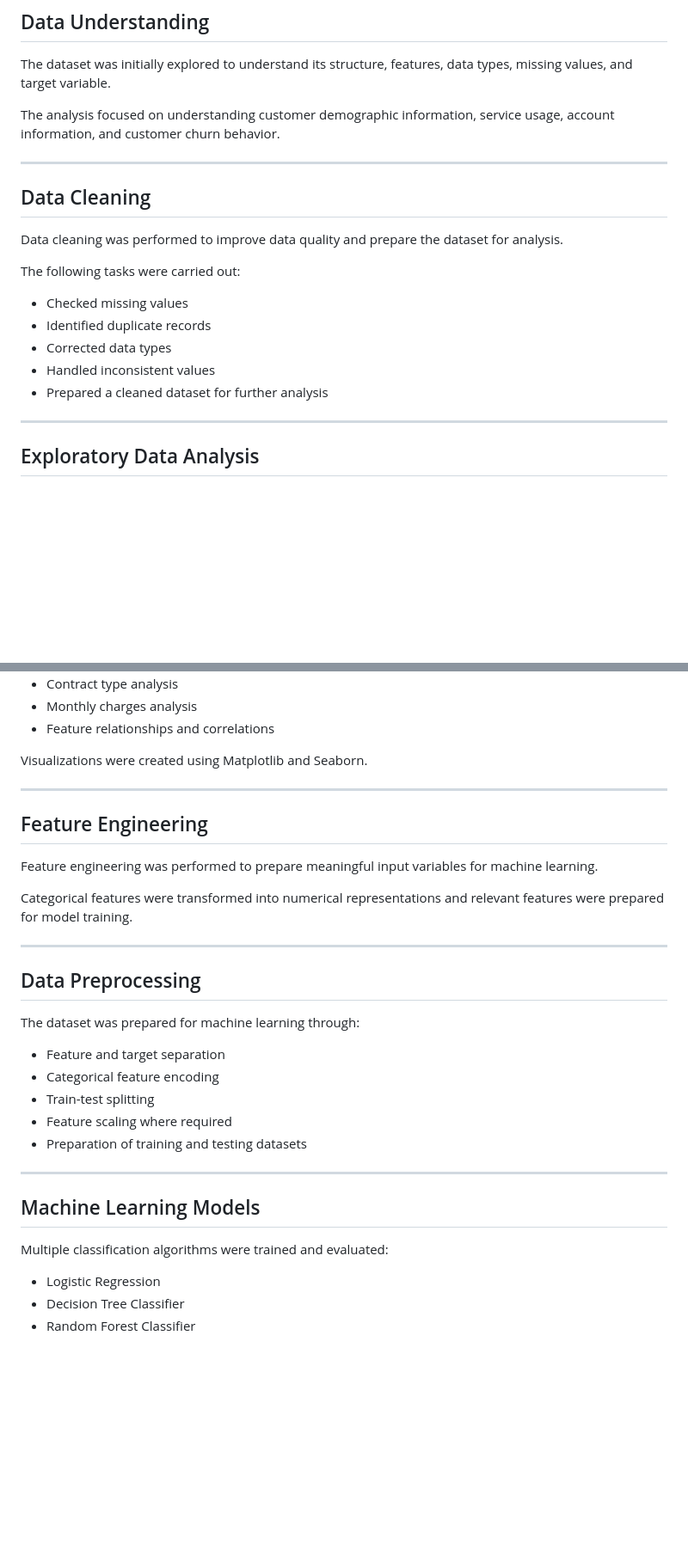
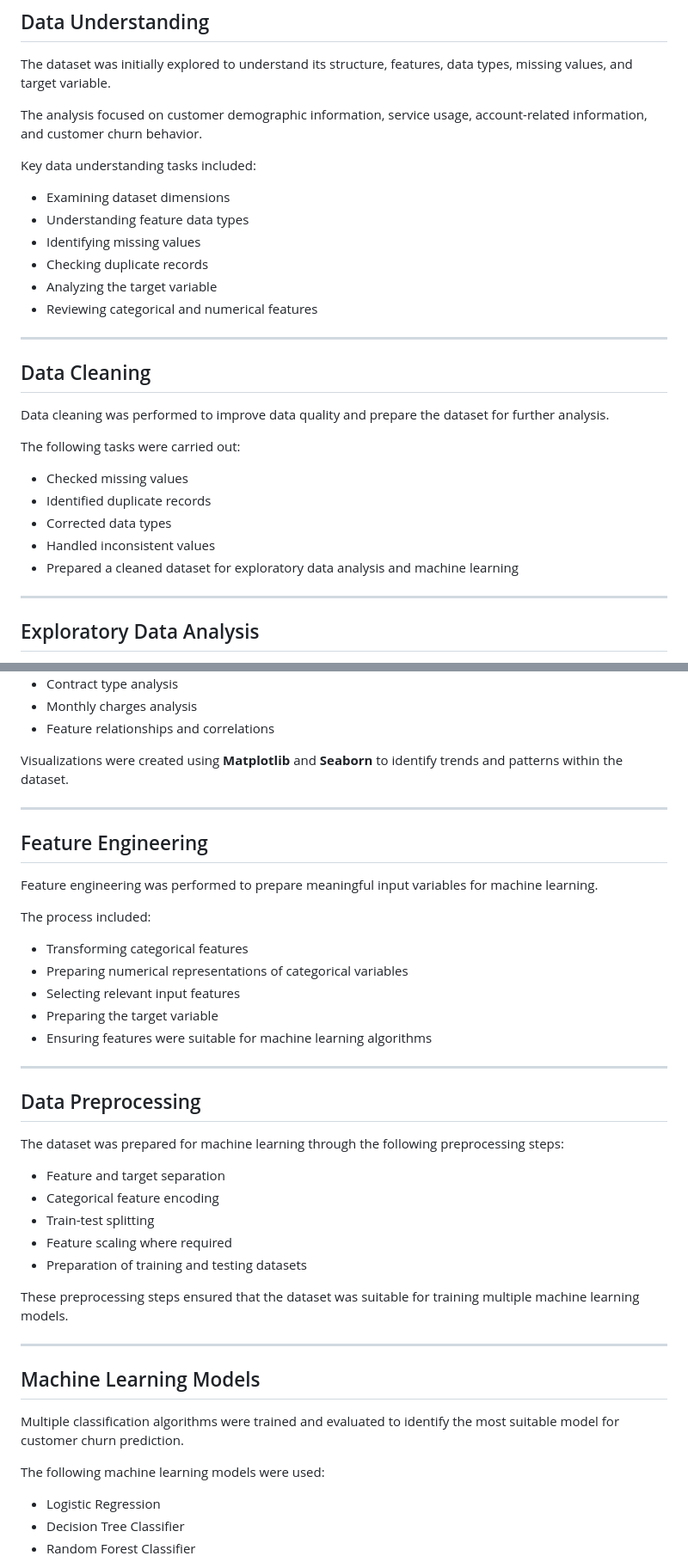
Before and after one commit to Ramtej9989/Customer_Churn_Prediction, a Markdown page: README.md, 2 parts joined by grey strips. Shown at 86% size. GitHub-like rendering; blank space fills up the shorter version.

```diff
--- a/README.md
+++ b/README.md
@@ -82,13 +82,22 @@ Customer-Churn-Prediction/
 
 The dataset was initially explored to understand its structure, features, data types, missing values, and target variable.
 
-The analysis focused on understanding customer demographic information, service usage, account information, and customer churn behavior.
+The analysis focused on customer demographic information, service usage, account-related information, and customer churn behavior.
+
+Key data understanding tasks included:
+
+- Examining dataset dimensions
+- Understanding feature data types
+- Identifying missing values
+- Checking duplicate records
+- Analyzing the target variable
+- Reviewing categorical and numerical features
 
 ---
 
 ## Data Cleaning
 
-Data cleaning was performed to improve data quality and prepare the dataset for analysis.
+Data cleaning was performed to improve data quality and prepare the dataset for further analysis.
 
 The following tasks were carried out:
 
@@ -96,7 +105,7 @@ The following tasks were carried out:
 - Identified duplicate records
 - Corrected data types
 - Handled inconsistent values
-- Prepared a cleaned dataset for further analysis
+- Prepared a cleaned dataset for exploratory data analysis and machine learning
 
 ---
 
@@ -114,7 +123,7 @@ The analysis included:
 - Monthly charges analysis
 - Feature relationships and correlations
 
-Visualizations were created using Matplotlib and Seaborn.
+Visualizations were created using **Matplotlib** and **Seaborn** to identify trends and patterns within the dataset.
 
 ---
 
@@ -122,13 +131,19 @@ Visualizations were created using Matplotlib and Seaborn.
 
 Feature engineering was performed to prepare meaningful input variables for machine learning.
 
-Categorical features were transformed into numerical representations and relevant features were prepared for model training.
+The process included:
+
+- Transforming categorical features
+- Preparing numerical representations of categorical variables
+- Selecting relevant input features
+- Preparing the target variable
+- Ensuring features were suitable for machine learning algorithms
 
 ---
 
 ## Data Preprocessing
 
-The dataset was prepared for machine learning through:
+The dataset was prepared for machine learning through the following preprocessing steps:
 
 - Feature and target separation
 - Categorical feature encoding
@@ -136,11 +151,15 @@ The dataset was prepared for machine learning through:
 - Feature scaling where required
 - Preparation of training and testing datasets
 
+These preprocessing steps ensured that the dataset was suitable for training multiple machine learning models.
+
 ---
 
 ## Machine Learning Models
 
-Multiple classification algorithms were trained and evaluated:
+Multiple classification algorithms were trained and evaluated to identify the most suitable model for customer churn prediction.
+
+The following machine learning models were used:
 
 - Logistic Regression
 - Decision Tree Classifier
```
Also changed, not shown: other parts of README.md (+72 -23 lines).
